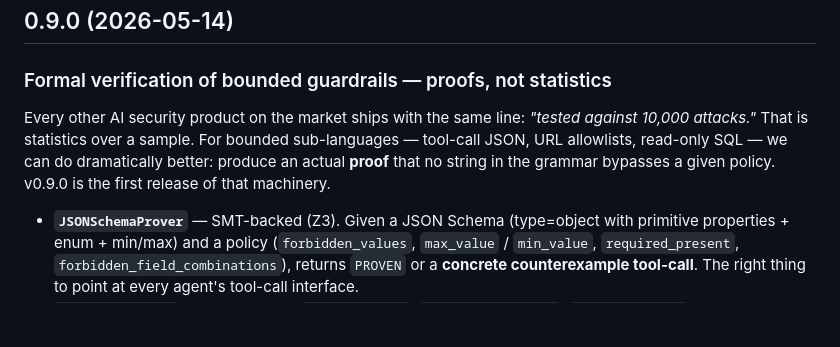
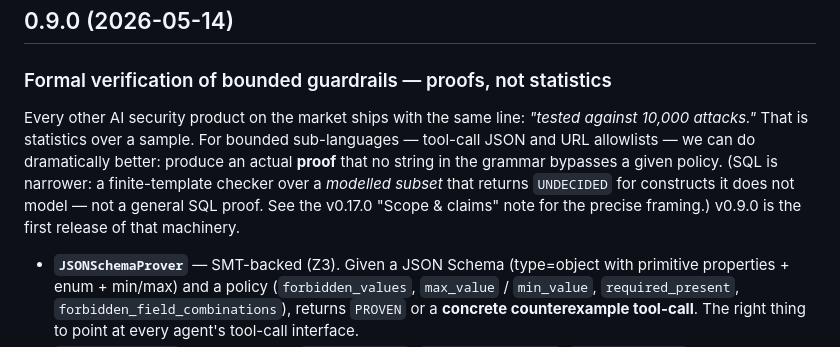
Before and after one commit to craigamcw/raucle-detect, a Markdown page: CHANGELOG.md, the part around the change. Rendered like a GitHub page; blank space fills up the shorter version.

Commit message:
docs(changelog): soften historical v0.9.0 SQL 'actual proof' overclaim (#55)
Zero citable overclaims in the log: the v0.9.0 entry grouped 'read-only SQL'
with JSON/URL under 'produce an actual proof'. SQL is a finite-template checker
over a modelled subset (UNDECIDED for unmodelled constructs), not a general SQL
proof. Scoped the historical entry and pointed at the v0.17.0 'Scope & claims'
note for the precise framing. No behaviour change.

Signed-off-by: Craig Allan-McWilliams <craig@epic28.com>
Co-authored-by: Claude Opus 4.8 (1M context) <noreply@anthropic.com>

```diff
--- a/CHANGELOG.md
+++ b/CHANGELOG.md
@@ -391,7 +391,7 @@ This is Move #2 of the revolutionary roadmap. With v0.9.0 (proofs over the tool
 
 ### Formal verification of bounded guardrails — proofs, not statistics
 
-Every other AI security product on the market ships with the same line: *"tested against 10,000 attacks."* That is statistics over a sample. For bounded sub-languages — tool-call JSON, URL allowlists, read-only SQL — we can do dramatically better: produce an actual **proof** that no string in the grammar bypasses a given policy. v0.9.0 is the first release of that machinery.
+Every other AI security product on the market ships with the same line: *"tested against 10,000 attacks."* That is statistics over a sample. For bounded sub-languages — tool-call JSON and URL allowlists — we can do dramatically better: produce an actual **proof** that no string in the grammar bypasses a given policy. (SQL is narrower: a finite-template checker over a *modelled subset* that returns `UNDECIDED` for constructs it does not model — not a general SQL proof. See the v0.17.0 "Scope & claims" note for the precise framing.) v0.9.0 is the first release of that machinery.
 
 - **`JSONSchemaProver`** — SMT-backed (Z3). Given a JSON Schema (type=object with primitive properties + enum + min/max) and a policy (`forbidden_values`, `max_value` / `min_value`, `required_present`, `forbidden_field_combinations`), returns `PROVEN` or a **concrete counterexample tool-call**. The right thing to point at every agent's tool-call interface.
 - **`URLPolicyProver`** — enumerative. `require_https`, `forbid_query_keys`, `host_allowlist` (with `*.example.com` wildcards), `max_path_depth`. Counterexamples are concrete URLs.
```
